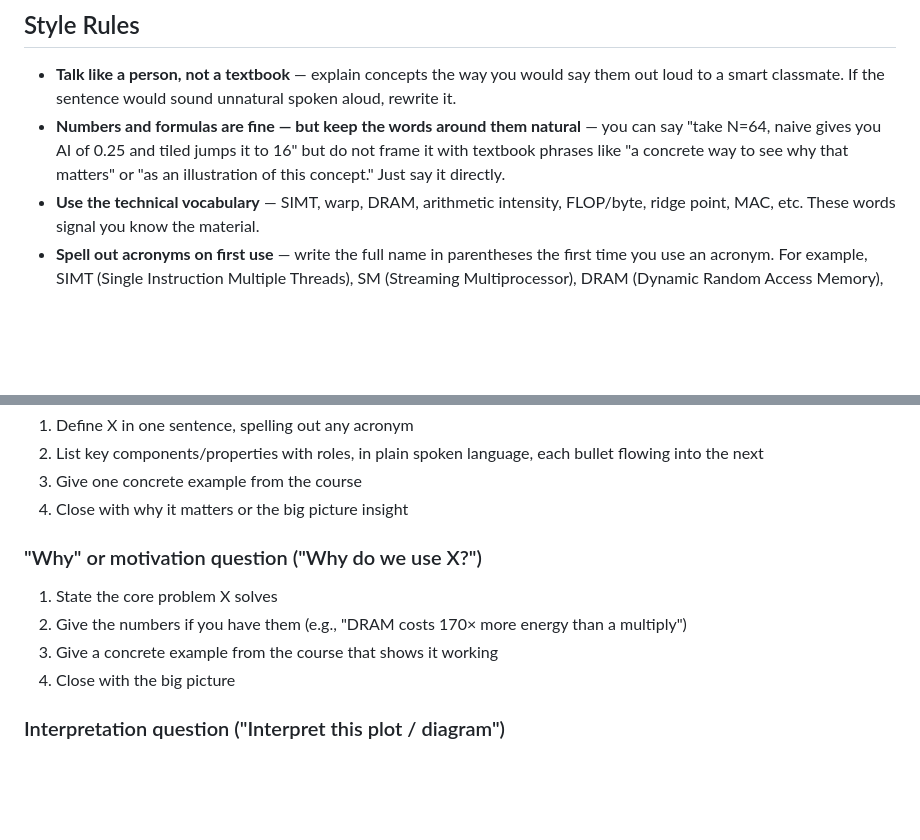
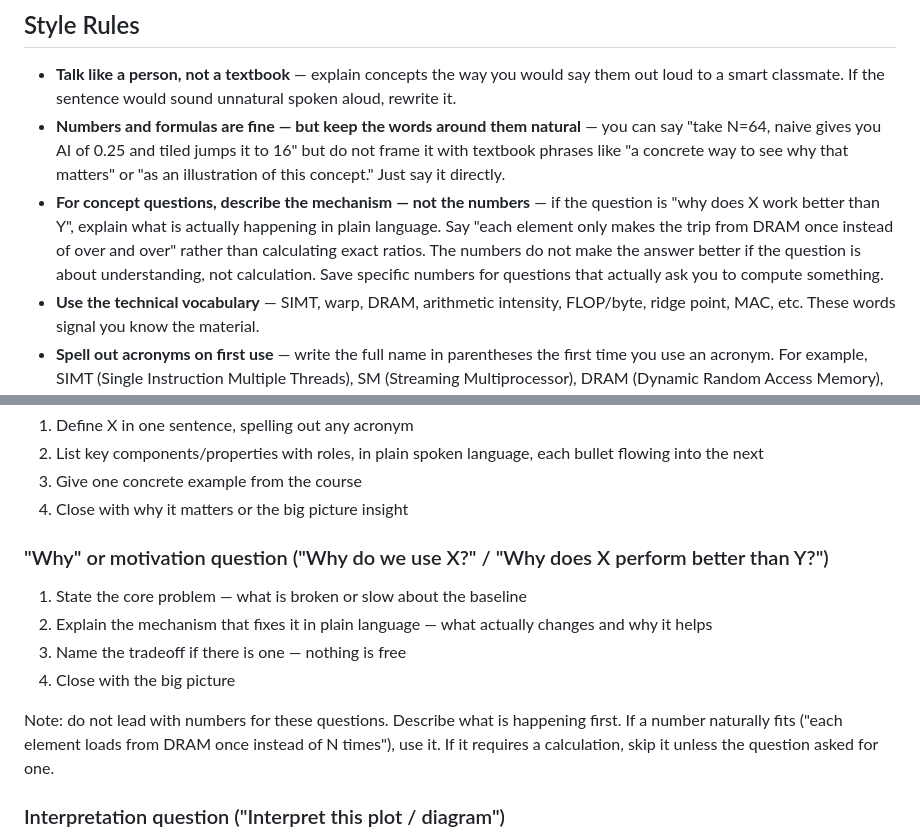
Before and after one commit to BaoPSU/ECE410-HW4AI, a Markdown page: course-materials/study/answer_method.md, 2 parts joined by grey strips. Rendered like a GitHub page; blank space fills up the shorter version.

Commit message:
update style: for concept questions explain mechanism not numbers

```diff
--- a/course-materials/study/answer_method.md
+++ b/course-materials/study/answer_method.md
@@ -88,6 +88,7 @@ One sentence on how it all fits together or why it matters.
 
 - **Talk like a person, not a textbook** — explain concepts the way you would say them out loud to a smart classmate. If the sentence would sound unnatural spoken aloud, rewrite it.
 - **Numbers and formulas are fine — but keep the words around them natural** — you can say "take N=64, naive gives you AI of 0.25 and tiled jumps it to 16" but do not frame it with textbook phrases like "a concrete way to see why that matters" or "as an illustration of this concept." Just say it directly.
+- **For concept questions, describe the mechanism — not the numbers** — if the question is "why does X work better than Y", explain what is actually happening in plain language. Say "each element only makes the trip from DRAM once instead of over and over" rather than calculating exact ratios. The numbers do not make the answer better if the question is about understanding, not calculation. Save specific numbers for questions that actually ask you to compute something.
 - **Use the technical vocabulary** — SIMT, warp, DRAM, arithmetic intensity, FLOP/byte, ridge point, MAC, etc. These words signal you know the material.
 - **Spell out acronyms on first use** — write the full name in parentheses the first time you use an acronym. For example, SIMT (Single Instruction Multiple Threads), SM (Streaming Multiprocessor), DRAM (Dynamic Random Access Memory), MAC (Multiply Accumulate). After that, use the acronym freely.
 - **Use () to gloss jargon terms** — when you use a technical term that is not self-explanatory, add a short plain-English translation in parentheses right after it. Keep it to one short phrase. For example: "zero-overhead context switching (meaning the switch costs nothing — no registers saved or loaded)" or "occupancy (the ratio of active warps to the maximum the SM can hold)". This lets you keep the technical vocabulary while making the meaning immediately clear.
@@ -110,11 +111,13 @@ One sentence on how it all fits together or why it matters.
 3. Give one concrete example from the course
 4. Close with why it matters or the big picture insight
 
-### "Why" or motivation question ("Why do we use X?")
-1. State the core problem X solves
-2. Give the numbers if you have them (e.g., "DRAM costs 170× more energy than a multiply")
-3. Give a concrete example from the course that shows it working
+### "Why" or motivation question ("Why do we use X?" / "Why does X perform better than Y?")
+1. State the core problem — what is broken or slow about the baseline
+2. Explain the mechanism that fixes it in plain language — what actually changes and why it helps
+3. Name the tradeoff if there is one — nothing is free
 4. Close with the big picture
+
+Note: do not lead with numbers for these questions. Describe what is happening first. If a number naturally fits ("each element loads from DRAM once instead of N times"), use it. If it requires a calculation, skip it unless the question asked for one.
 
 ### Interpretation question ("Interpret this plot / diagram")
 1. Name the axes and what they represent
```
